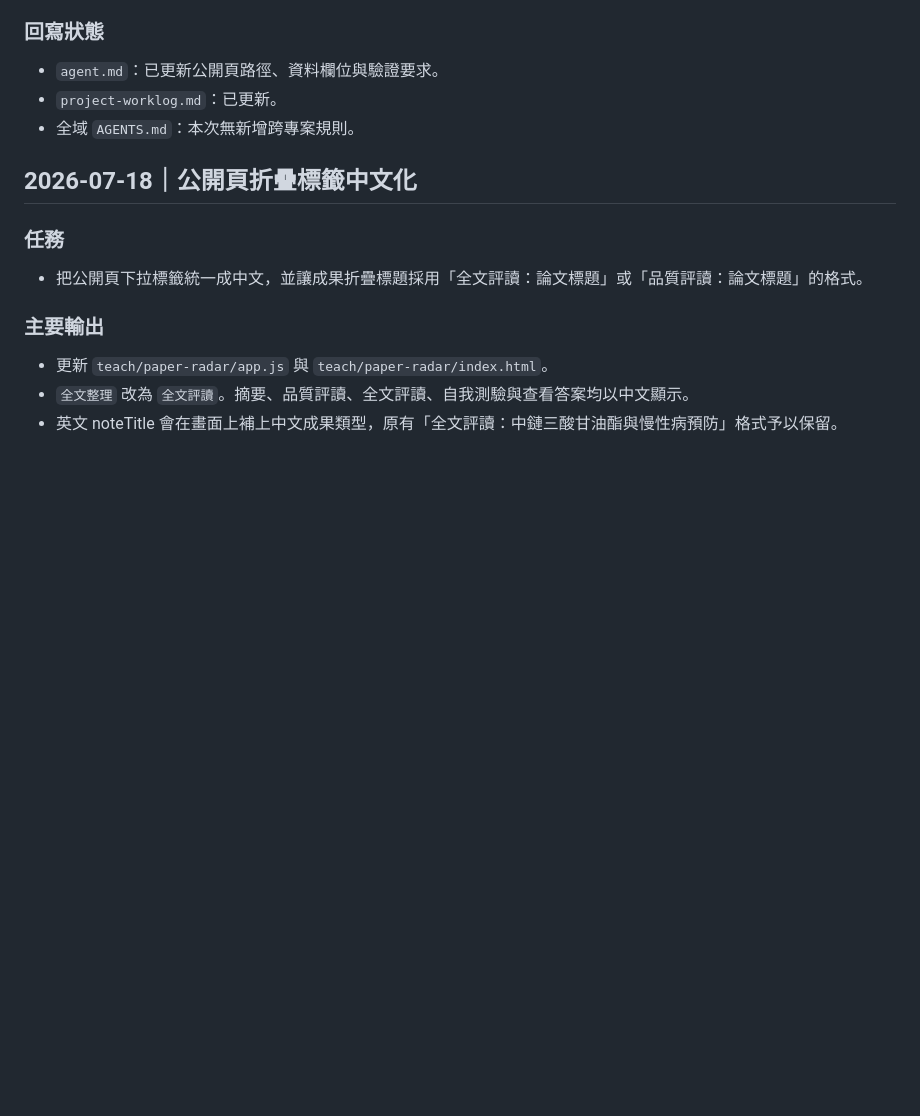
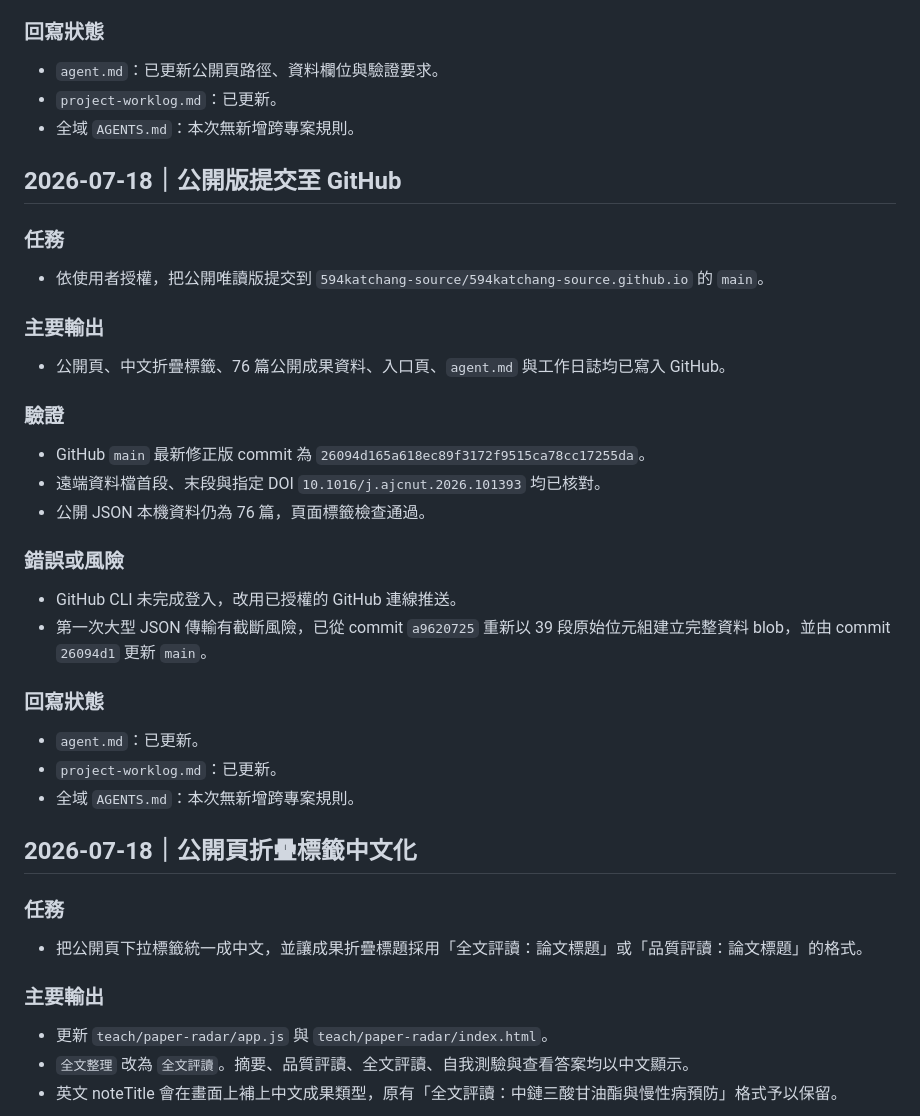
Before and after one commit to 594katchang-source/594katchang-source.github.io, a Markdown page: project-worklog.md, the part around the change. GitHub-like rendering; blank space fills up the shorter version.

Commit message:
Record public GitHub publication

```diff
--- a/project-worklog.md
+++ b/project-worklog.md
@@ -164,6 +164,33 @@
 - `project-worklog.md`：已更新。
 - 全域 `AGENTS.md`：本次無新增跨專案規則。
 
+## 2026-07-18｜公開版提交至 GitHub
+
+### 任務
+
+- 依使用者授權，把公開唯讀版提交到 `594katchang-source/594katchang-source.github.io` 的 `main`。
+
+### 主要輸出
+
+- 公開頁、中文折疊標籤、76 篇公開成果資料、入口頁、`agent.md` 與工作日誌均已寫入 GitHub。
+
+### 驗證
+
+- GitHub `main` 最新修正版 commit 為 `26094d165a618ec89f3172f9515ca78cc17255da`。
+- 遠端資料檔首段、末段與指定 DOI `10.1016/j.ajcnut.2026.101393` 均已核對。
+- 公開 JSON 本機資料仍為 76 篇，頁面標籤檢查通過。
+
+### 錯誤或風險
+
+- GitHub CLI 未完成登入，改用已授權的 GitHub 連線推送。
+- 第一次大型 JSON 傳輸有截斷風險，已從 commit `a9620725` 重新以 39 段原始位元組建立完整資料 blob，並由 commit `26094d1` 更新 `main`。
+
+### 回寫狀態
+
+- `agent.md`：已更新。
+- `project-worklog.md`：已更新。
+- 全域 `AGENTS.md`：本次無新增跨專案規則。
+
 ## 2026-07-18｜公開頁折疊標籤中文化
 
 ### 任務
```
